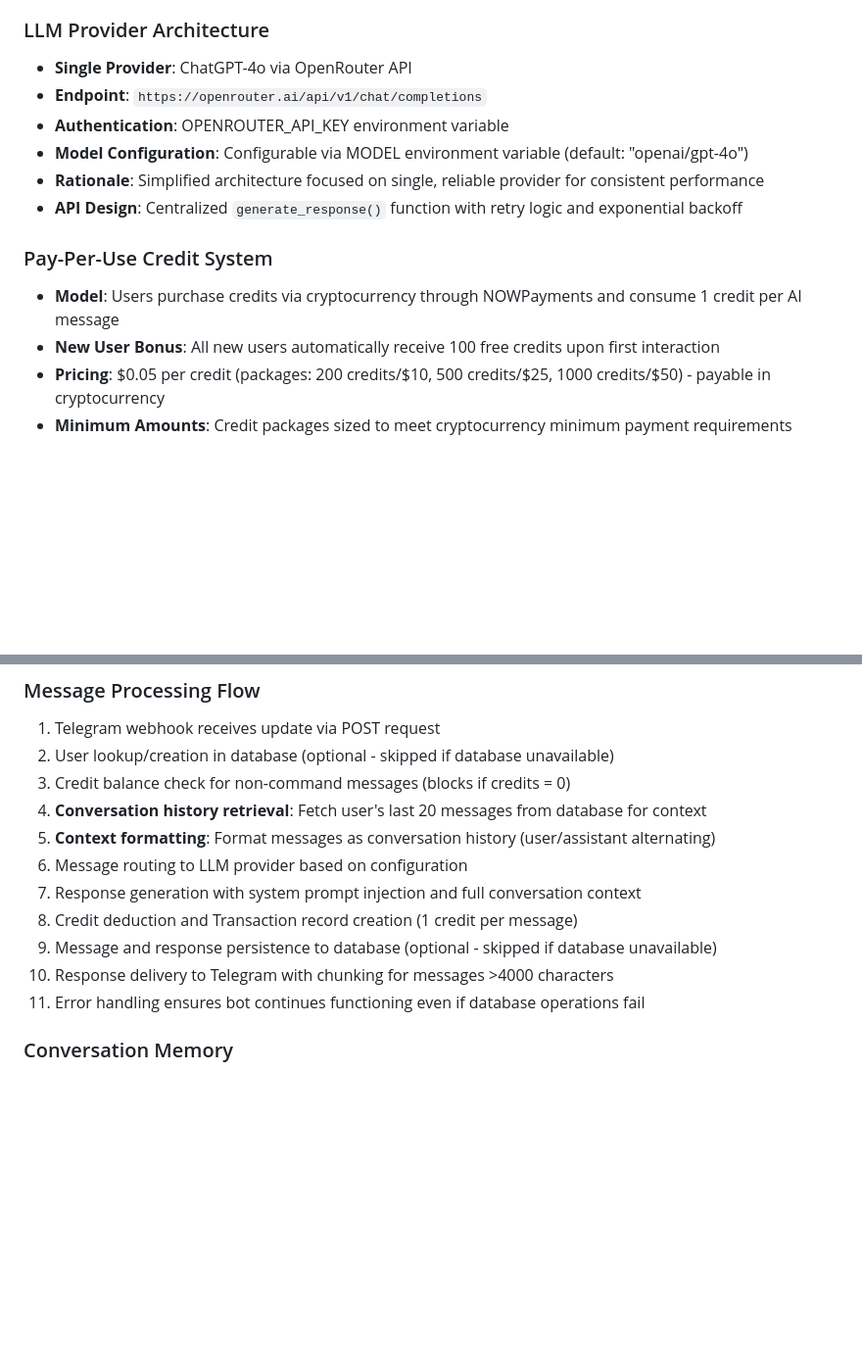
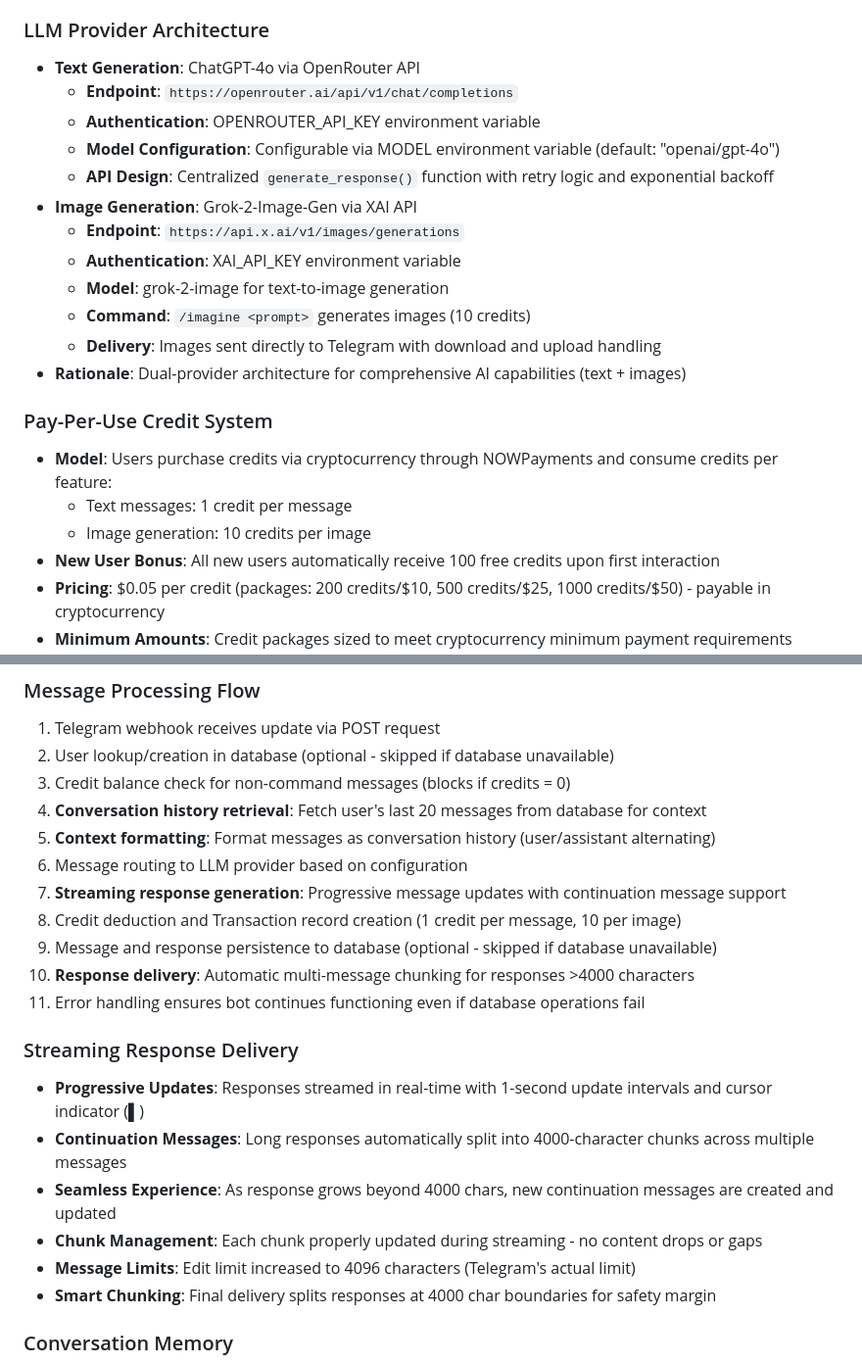
Before and after one commit to d3soxyephedrine/Tgbotcogvideo, a Markdown page: replit.md, 2 parts joined by grey strips. Shown at 98% size. GitHub-like rendering; blank space fills up the shorter version.

Commit message:
Improve message handling for longer responses by enabling streaming
Implement streaming response generation with automatic chunking and continuation messages to handle responses exceeding 4000 characters.

Replit-Commit-Author: Agent
Replit-Commit-Session-Id: 50415e2e-9e0d-45e5-81cc-fa54a9515b79
Replit-Commit-Checkpoint-Type: full_checkpoint
Replit-Commit-Screenshot-Url: https://storage.googleapis.com/screenshot-production-us-central1/7f2bdea7-576b-4077-af48-0663d141d5ee/50415e2e-9e0d-45e5-81cc-fa54a9515b79/RYhI2jd

```diff
--- a/replit.md
+++ b/replit.md
@@ -37,15 +37,23 @@ Preferred communication style: Simple, everyday language.
   - All database operations are optional and wrapped in error handling
 
 ### LLM Provider Architecture
-- **Single Provider**: ChatGPT-4o via OpenRouter API
-- **Endpoint**: `https://openrouter.ai/api/v1/chat/completions`
-- **Authentication**: OPENROUTER_API_KEY environment variable
-- **Model Configuration**: Configurable via MODEL environment variable (default: "openai/gpt-4o")
-- **Rationale**: Simplified architecture focused on single, reliable provider for consistent performance
-- **API Design**: Centralized `generate_response()` function with retry logic and exponential backoff
+- **Text Generation**: ChatGPT-4o via OpenRouter API
+  - **Endpoint**: `https://openrouter.ai/api/v1/chat/completions`
+  - **Authentication**: OPENROUTER_API_KEY environment variable
+  - **Model Configuration**: Configurable via MODEL environment variable (default: "openai/gpt-4o")
+  - **API Design**: Centralized `generate_response()` function with retry logic and exponential backoff
+- **Image Generation**: Grok-2-Image-Gen via XAI API
+  - **Endpoint**: `https://api.x.ai/v1/images/generations`
+  - **Authentication**: XAI_API_KEY environment variable
+  - **Model**: grok-2-image for text-to-image generation
+  - **Command**: `/imagine <prompt>` generates images (10 credits)
+  - **Delivery**: Images sent directly to Telegram with download and upload handling
+- **Rationale**: Dual-provider architecture for comprehensive AI capabilities (text + images)
 
 ### Pay-Per-Use Credit System
-- **Model**: Users purchase credits via cryptocurrency through NOWPayments and consume 1 credit per AI message
+- **Model**: Users purchase credits via cryptocurrency through NOWPayments and consume credits per feature:
+  - Text messages: 1 credit per message
+  - Image generation: 10 credits per image
 - **New User Bonus**: All new users automatically receive 100 free credits upon first interaction
 - **Pricing**: $0.05 per credit (packages: 200 credits/$10, 500 credits/$25, 1000 credits/$50) - payable in cryptocurrency
 - **Minimum Amounts**: Credit packages sized to meet cryptocurrency minimum payment requirements (typically $9-10 USD for the smallest package)
@@ -74,11 +82,19 @@ Preferred communication style: Simple, everyday language.
 4. **Conversation history retrieval**: Fetch user's last 20 messages from database for context
 5. **Context formatting**: Format messages as conversation history (user/assistant alternating)
 6. Message routing to LLM provider based on configuration
-7. Response generation with system prompt injection and full conversation context
-8. Credit deduction and Transaction record creation (1 credit per message)
+7. **Streaming response generation**: Progressive message updates with continuation message support
+8. Credit deduction and Transaction record creation (1 credit per message, 10 per image)
 9. Message and response persistence to database (optional - skipped if database unavailable)
-10. Response delivery to Telegram with chunking for messages >4000 characters
+10. **Response delivery**: Automatic multi-message chunking for responses >4000 characters
 11. Error handling ensures bot continues functioning even if database operations fail
+
+### Streaming Response Delivery
+- **Progressive Updates**: Responses streamed in real-time with 1-second update intervals and cursor indicator (▌)
+- **Continuation Messages**: Long responses automatically split into 4000-character chunks across multiple messages
+- **Seamless Experience**: As response grows beyond 4000 chars, new continuation messages are created and updated
+- **Chunk Management**: Each chunk properly updated during streaming - no content drops or gaps
+- **Message Limits**: Edit limit increased to 4096 characters (Telegram's actual limit)
+- **Smart Chunking**: Final delivery splits responses at 4000 char boundaries for safety margin
 
 ### Conversation Memory
 - **Feature**: Bot remembers previous messages in each conversation
```
